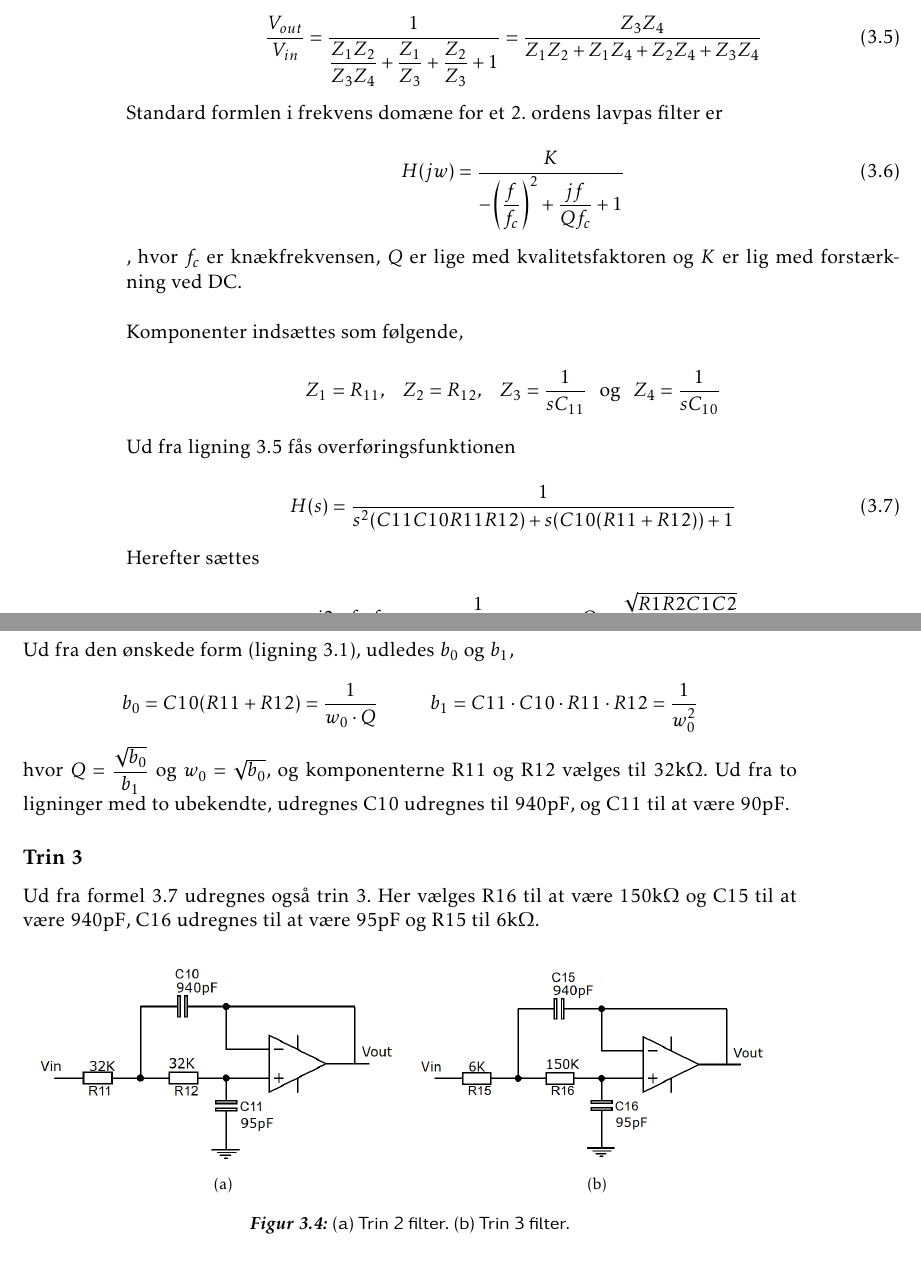
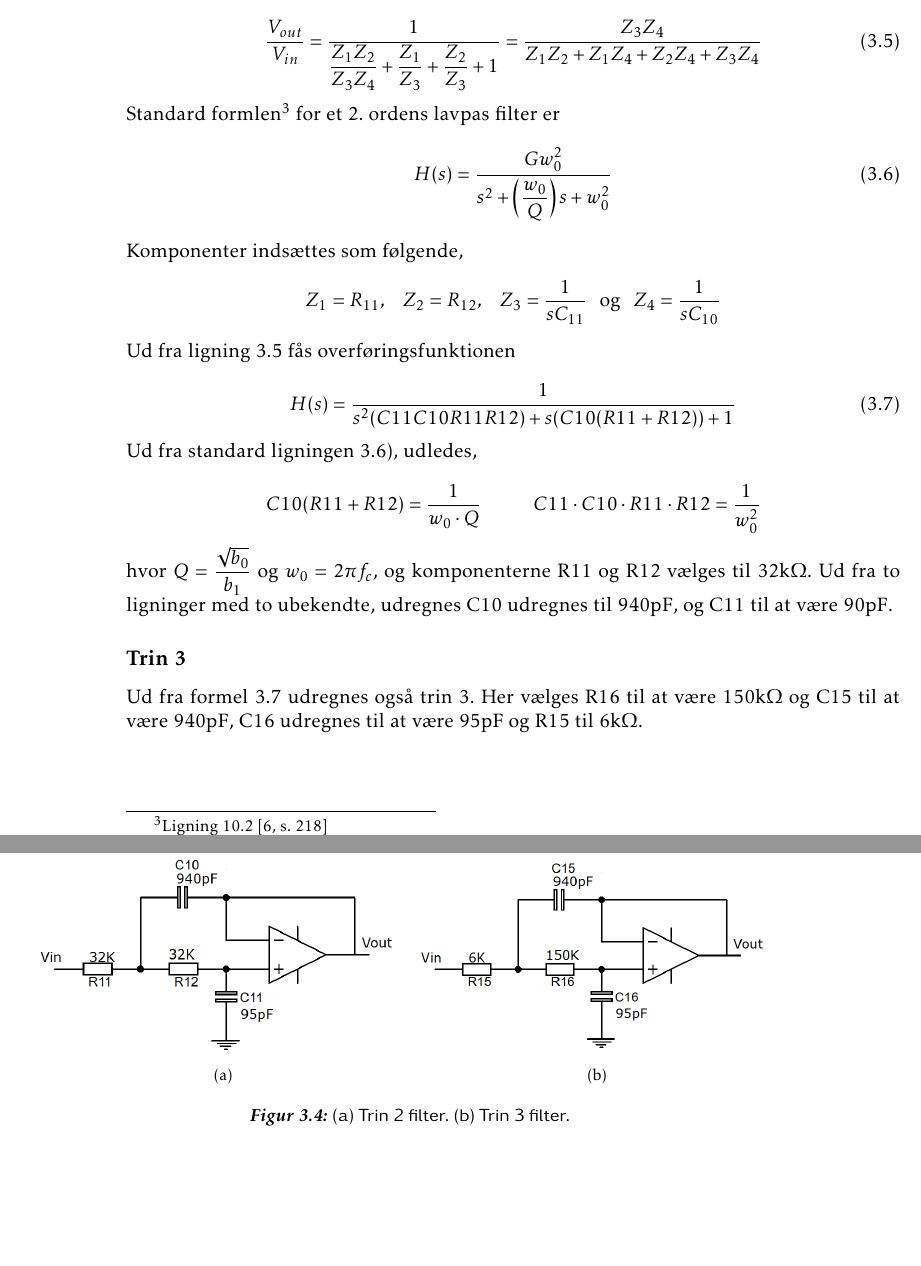
Before and after one commit to fraannk/sdu-gruppe3-2017, a LaTeX book (rapport.tex, which reads section/analog_filtre.tex): two parts of pages 23 and 24 of 71 before the commit and two parts of pages 23 and 24 of 69 after it, joined at a grey line, cut so that both start at the same text, the shorter picture padded with empty space. Compiled offline with pdfLaTeX.

Commit message:
ordliste + rettelser

```diff
--- a/section/analog_filtre.tex
+++ b/section/analog_filtre.tex
@@ -77,13 +77,11 @@ Ved omrokering af disse ligninger findes
 	\dfrac{V_{out}}{V_{in}} = \dfrac{1}{\dfrac{Z_1Z_2}{Z_3Z_4}+\dfrac{Z_1}{Z_3}+\dfrac{Z_2}{Z_3}+1} = \dfrac{Z_3Z_4}{Z_1Z_2+Z_1Z_4+Z_2Z_4+Z_3Z_4}
 \end{equation}
 
-Standard formlen i frekvens domæne for et 2. ordens lavpas filter er
-
-\begin{equation}\label{eq::anfilter_standard}
-H(jw) = \dfrac{K}{-\left(\dfrac{f}{f_c}\right)^2 + \dfrac{jf}{Qf_c} + 1 }
+Standard formlen\footnote{Ligning 10.2 \cite[s. 218]{Su2002}}
+ for et 2. ordens lavpas filter er
+\begin{equation}\label{eq::anfilter_stndHS}
+H(s) = \dfrac{Gw_0^2}{s^2 + \left(\dfrac{w_0}{Q}\right)s+w_0^2}
 \end{equation}
-, hvor $f_c$ er knækfrekvensen, $Q$ er lige med kvalitetsfaktoren og $K$ er lig med forstærkning ved DC.\\
-
 Komponenter indsættes som følgende,
 \begin{center}
 	$Z_1 = R_{11}, \hspace{3mm} Z_2 = R_{12}, \hspace{3mm} Z_3 = \dfrac{1}{sC_{11}}$ \hspace{0.5mm} og \hspace{0.5mm} $Z_4 = \dfrac{1}{sC_{10}}$
@@ -97,20 +95,16 @@ H(s) = \dfrac{1}{s^2(C11C10R11R12)+s(C10(R11+R12))+1}
 \label{eq::SallenKey}
 \end{equation}
 
-Herefter sættes
-\begin{center}
-	$s = j2\pi f$, $f_c = \dfrac{1}{2\pi \sqrt{R1R2C1C2}}$ og $Q = \dfrac{\sqrt{R1R2C1C2}}{R1C1 + R2C1}$
-\end{center}
 
 
 
 
-Ud fra den ønskede form (ligning \ref{eq::anfilter_standardeq}), udledes $b_0$ og $b_1$,
+Ud fra standard ligningen \ref{eq::anfilter_stndHS}), udledes,
 
 \begin{equation}
-	 b_0 = C10(R11+R12) = \dfrac{1}{w_0\cdot Q} \hspace{1cm} b_1 = C11 \cdot C10 \cdot R11 \cdot R12 = \dfrac{1}{w_0^2} \nonumber
+	 C10(R11+R12) = \dfrac{1}{w_0\cdot Q} \hspace{1cm} C11 \cdot C10 \cdot R11 \cdot R12 = \dfrac{1}{w_0^2} \nonumber
 \end{equation}
-hvor $Q = \dfrac{\sqrt{b_0}}{b_1}$ og $w_0 = \sqrt{b_0}$, og komponenterne R11 og R12 vælges til $32\si{\kilo\ohm}$. Ud fra to ligninger med to ubekendte, udregnes C10 udregnes til $940\si{\pico\farad}$, og C11 til at være $90 \si{\pico\farad}$.
+hvor $Q = \dfrac{\sqrt{b_0}}{b_1}$ og $w_0 = 2\pi f_c$, og komponenterne R11 og R12 vælges til $32\si{\kilo\ohm}$. Ud fra to ligninger med to ubekendte, udregnes C10 udregnes til $940\si{\pico\farad}$, og C11 til at være $90 \si{\pico\farad}$.
 \subsection{Trin 3}
 Ud fra formel \ref{eq::SallenKey} udregnes også trin 3. Her vælges R16 til at være $150\si{\kilo\ohm}$ og C15 til at være $940\si{\pico\farad}$, C16 udregnes til at være $95\si{\pico\farad}$ og R15 til $6 \si{\kilo\ohm} $.
 
```
Also changed, not shown: section/ord.tex (+1 -0 lines), section/analog_filtre.tex (10 more changed lines).
